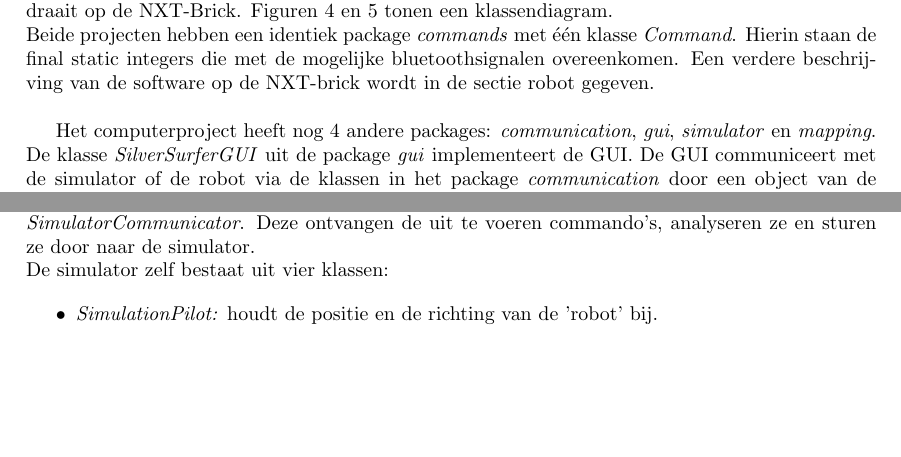
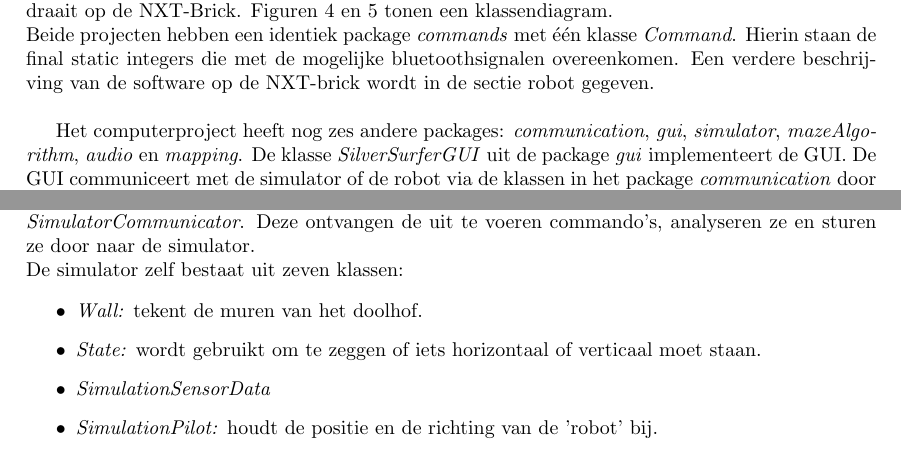
Before and after one commit to toonn/SilverSurfer, a LaTeX document (SilverSurferVerslag/Verslag demo 3/Verslag Demo 3.tex): two parts of pages 9 and 13 of 17, joined at a grey line, cut so that both start at the same text, the shorter picture padded with empty space. Compiled offline with pdfLaTeX.

Commit message:
alles een beetje aangepast

```diff
--- a/SilverSurferVerslag/Verslag demo 3/Verslag Demo 3.tex
+++ b/SilverSurferVerslag/Verslag demo 3/Verslag Demo 3.tex
@@ -278,7 +278,7 @@ Zoals reeds vermeld bestaat de software uit twee projecten: \'e\'en draait op ee
 Beide projecten hebben een identiek package \textit{commands} met \'e\'en klasse \textit{Command}. Hierin staan de final static integers die met de mogelijke bluetoothsignalen overeenkomen. Een verdere beschrijving van de software op de NXT-brick wordt in de sectie robot gegeven.\\
 
 
-Het computerproject heeft nog 4 andere packages: \textit{communication}, \textit{gui}, \textit{simulator} en \textit{mapping}.
+Het computerproject heeft nog zes andere packages: \textit{communication}, \textit{gui}, \textit{simulator}, \textit{mazeAlgorithm}, \textit{audio} en \textit{mapping}.
 De klasse \textit{SilverSurferGUI} uit de package \textit{gui} implementeert de GUI. De GUI communiceert met de simulator of de robot via de klassen in het package \textit{communication} door een object van de superklasse \textit{UnitCommunicator} bij te houden. Aan deze \textit{UnitCommunicator} is een object van de subklassen \textit{RobotCommunicator} of \textit{SimulatorCommunicator}  toegekend. Zo worden de commands dynamisch naar de juiste unit gestuurd: de \textit{RobotCommunicator} communiceert met het NXT-Project, de \textit{SimulatorCommunicator} met de simulator klassen.\\
 Andere klassen van de package \textit{gui} zijn: \textit{MouseClickThread} , \textit{PolygonDrawThread}, \textit{RunForwardThread} en \textit{TurnAngleThread}. De vier Threads zorgen ervoor dat het tekenen van de baan van de robot de rest van het programma niet stillegt. \\
 
@@ -366,10 +366,13 @@ Tot slot is er de klasse \textit{Automatic}. Deze heeft vier methoden: \textit{t
 \label{ssec:simulator}
 De simulator bootst de werking van de robot virtueel na. Hij kan dezelfde commando's uitvoeren als de werkelijke robot. De GUI stuurt de simulator aan via de klassen \textit{UnitCommunicator} en \textit{SimulatorCommunicator}. Deze ontvangen de uit te voeren commando's, analyseren ze en sturen ze door naar de simulator.
 \\
-De simulator zelf bestaat uit vier klassen:
+De simulator zelf bestaat uit zeven klassen:
 
 % overzicht klassen simulator
 \begin{itemize}
+\item \textit{Wall:} tekent de muren van het doolhof.
+\item \textit{State:} wordt gebruikt om te zeggen of iets horizontaal of verticaal moet staan.
+\item \textit{SimulationSensorData}
 \item \textit{SimulationPilot:} houdt de positie en de richting van de 'robot' bij.
 \item \textit{SimulationPanel:} tekent de baan van de 'robot' in het tekenpaneel.
 \item \textit{GridDrawer:} zet het grid op.
```
Also changed, not shown: SilverSurferVerslag/Verslag demo 3/Verslag Demo 3.pdf, SilverSurferVerslag/Verslag demo 3/Verslag Demo 3.tex (2 more changed lines).
